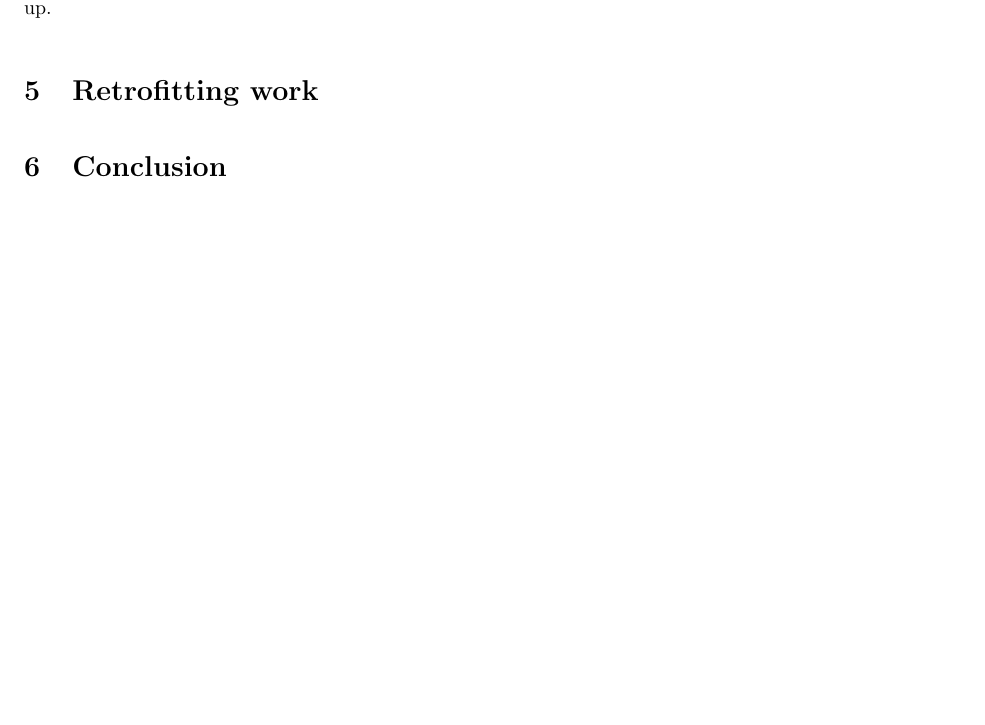
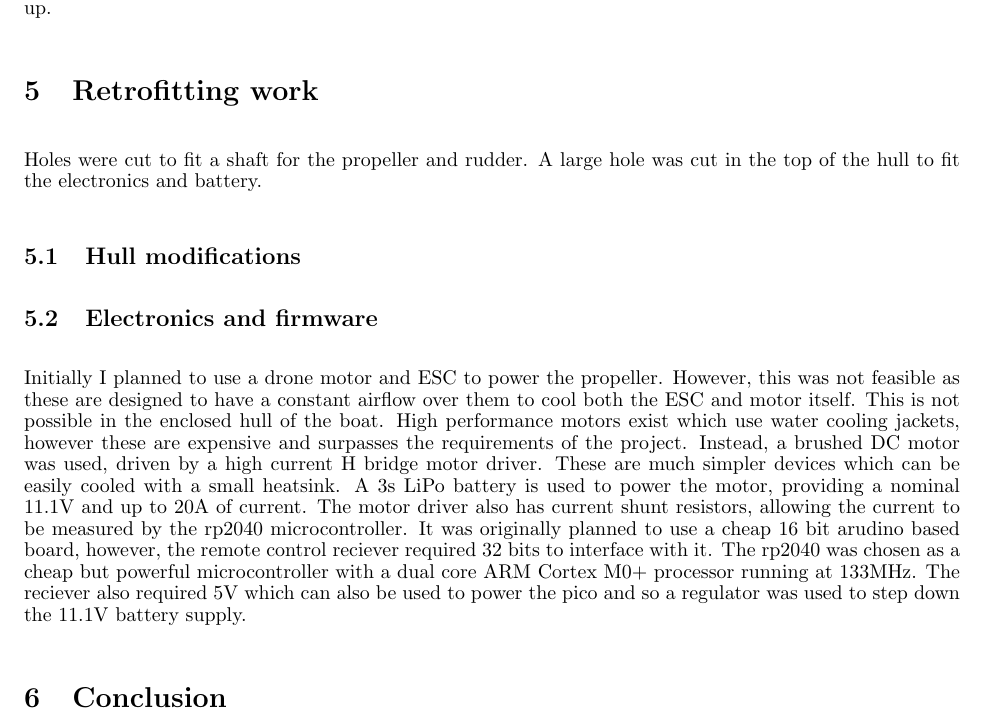
Before and after one commit to lpender3672/sailboat, a LaTeX document (report/report.tex): part of page 5 of 5, cut so that both start at the same text, the shorter picture padded with empty space. Compiled offline with pdfLaTeX.

Commit message:
need to do hull modifications

```diff
--- a/report/report.tex
+++ b/report/report.tex
@@ -181,6 +181,25 @@ A smooth response in pitch can be seen which converges nicely to a stable equili
 
 \section{Retrofitting work}
 
+Holes were cut to fit a shaft for the propeller and rudder.
+A large hole was cut in the top of the hull to fit the electronics and battery.
+
+
+\subsection{Hull modifications}
+
+\subsection{Electronics and firmware}
+
+Initially I planned to use a drone motor and ESC to power the propeller.
+However, this was not feasible as these are designed to have a constant airflow over them to cool both the ESC and motor itself.
+This is not possible in the enclosed hull of the boat.
+High performance motors exist which use water cooling jackets, however these are expensive and surpasses the requirements of the project.
+Instead, a brushed DC motor was used, driven by a high current H bridge motor driver.
+These are much simpler devices which can be easily cooled with a small heatsink.
+A 3s LiPo battery is used to power the motor, providing a nominal 11.1V and up to 20A of current.
+The motor driver also has current shunt resistors, allowing the current to be measured by the rp2040 microcontroller.
+It was originally planned to use a cheap 16 bit arudino based board, however, the remote control reciever required 32 bits to interface with it.
+The rp2040 was chosen as a cheap but powerful microcontroller with a dual core ARM Cortex M0+ processor running at 133MHz.
+The reciever also required 5V which can also be used to power the pico and so a regulator was used to step down the 11.1V battery supply.
 
 
 \section{Conclusion}
```
Also changed, not shown: 7 other files.
